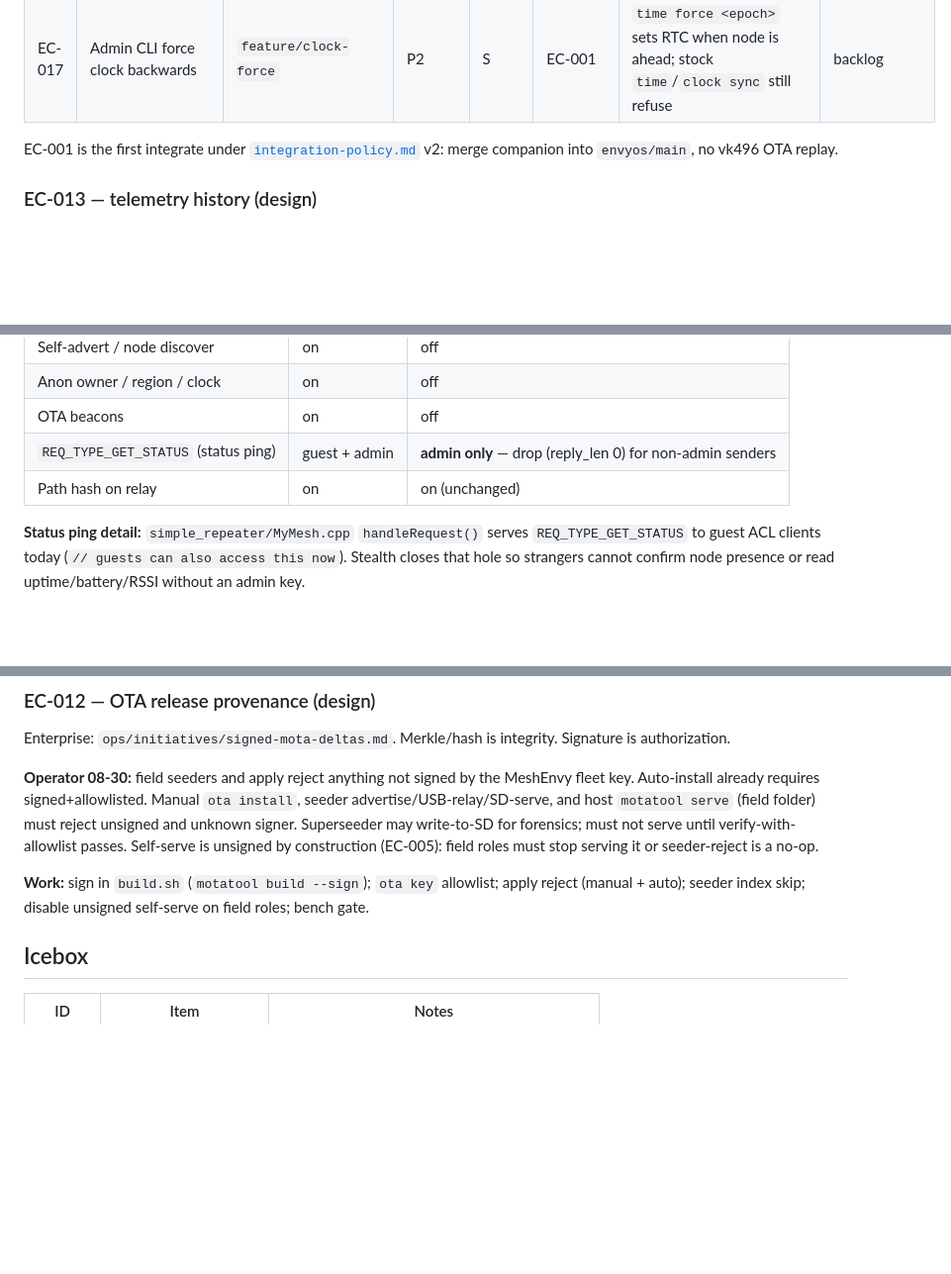
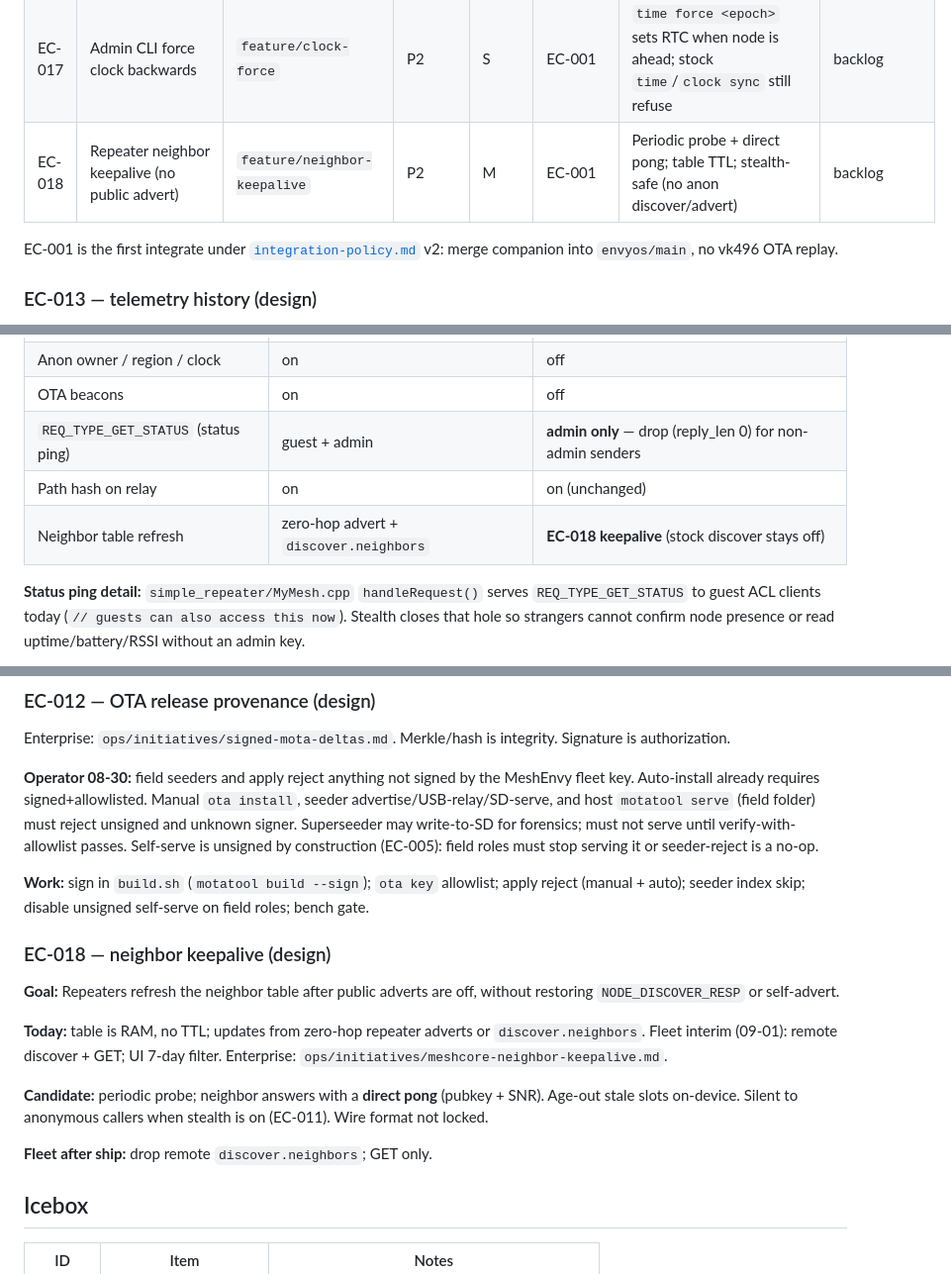
Before and after one commit to MeshEnvy/envyos, a Markdown page: packages-meta/meshcore/BACKLOG.md, 3 parts joined by grey strips. Shown at 99% size. Drawn GitHub-style; blank space fills up the shorter version.

Commit message:
docs(meshcore): add EC-018 neighbor keepalive
Co-authored-by: Cursor <cursoragent@cursor.com>

```diff
--- a/packages-meta/meshcore/BACKLOG.md
+++ b/packages-meta/meshcore/BACKLOG.md
@@ -36,6 +36,7 @@ Enterprise index: `ops/initiatives/envyos-backlog.md` (summary rows only).
 | EC-015 | Login reply echoes sender_timestamp (keep node clock) | `feature/login-reply-tag` | Icebox | S | EC-001 | Trailing 4-byte request tag on LOGIN_OK/fail; companion `request_timestamp`; CLI `NN|` and binary REQ already tagged | backlog |
 | EC-016 | SenseCAP P1-Pro NOR superseeder (2 MB QSPI cache) | `feature/sensecap-qspi-seeder` | Icebox | M | EC-001 | NOR/mota layout first; then slim + superseeder in `targets.txt`; NOR mount; RF capture; DUT pull; skip-if-full. EnvyBoot `sensecap_solar_p1` 0.9.2-ev1 already built. | icebox |
 | EC-017 | Admin CLI force clock backwards | `feature/clock-force` | P2 | S | EC-001 | `time force <epoch>` sets RTC when node is ahead; stock `time`/`clock sync` still refuse | backlog |
+| EC-018 | Repeater neighbor keepalive (no public advert) | `feature/neighbor-keepalive` | P2 | M | EC-001 | Periodic probe + direct pong; table TTL; stealth-safe (no anon discover/advert) | backlog |
 
 EC-001 is the first integrate under [`integration-policy.md`](../../envyos/docs/integration-policy.md) v2: merge companion into `envyos/main`, no vk496 OTA replay.
 
@@ -174,6 +175,7 @@ EC-001 includes freshen overlay: SenseCAP slim OTA env, NOR/SD seeder allow CLI.
 | OTA beacons | on | off |
 | `REQ_TYPE_GET_STATUS` (status ping) | guest + admin | **admin only** — drop (reply_len 0) for non-admin senders |
 | Path hash on relay | on | on (unchanged) |
+| Neighbor table refresh | zero-hop advert + `discover.neighbors` | **EC-018 keepalive** (stock discover stays off) |
 
 **Status ping detail:** `simple_repeater/MyMesh.cpp` `handleRequest()` serves `REQ_TYPE_GET_STATUS` to guest ACL clients today (`// guests can also access this now`). Stealth closes that hole so strangers cannot confirm node presence or read uptime/battery/RSSI without an admin key.
 
@@ -188,6 +190,16 @@ Enterprise: `ops/initiatives/signed-mota-deltas.md`. Merkle/hash is integrity. S
 **Operator 08-30:** field seeders and apply reject anything not signed by the MeshEnvy fleet key. Auto-install already requires signed+allowlisted. Manual `ota install`, seeder advertise/USB-relay/SD-serve, and host `motatool serve` (field folder) must reject unsigned and unknown signer. Superseeder may write-to-SD for forensics; must not serve until verify-with-allowlist passes. Self-serve is unsigned by construction (EC-005): field roles must stop serving it or seeder-reject is a no-op.
 
 **Work:** sign in `build.sh` (`motatool build --sign`); `ota key` allowlist; apply reject (manual + auto); seeder index skip; disable unsigned self-serve on field roles; bench gate.
+
+### EC-018 — neighbor keepalive (design)
+
+**Goal:** Repeaters refresh the neighbor table after public adverts are off, without restoring `NODE_DISCOVER_RESP` or self-advert.
+
+**Today:** table is RAM, no TTL; updates from zero-hop repeater adverts or `discover.neighbors`. Fleet interim (09-01): remote discover + GET; UI 7-day filter. Enterprise: `ops/initiatives/meshcore-neighbor-keepalive.md`.
+
+**Candidate:** periodic probe; neighbor answers with a **direct pong** (pubkey + SNR). Age-out stale slots on-device. Silent to anonymous callers when stealth is on (EC-011). Wire format not locked.
+
+**Fleet after ship:** drop remote `discover.neighbors`; GET only.
 
 ## Icebox
 
```
Also changed, not shown: other parts of packages-meta/meshcore/BACKLOG.md (+1 -0 lines).
